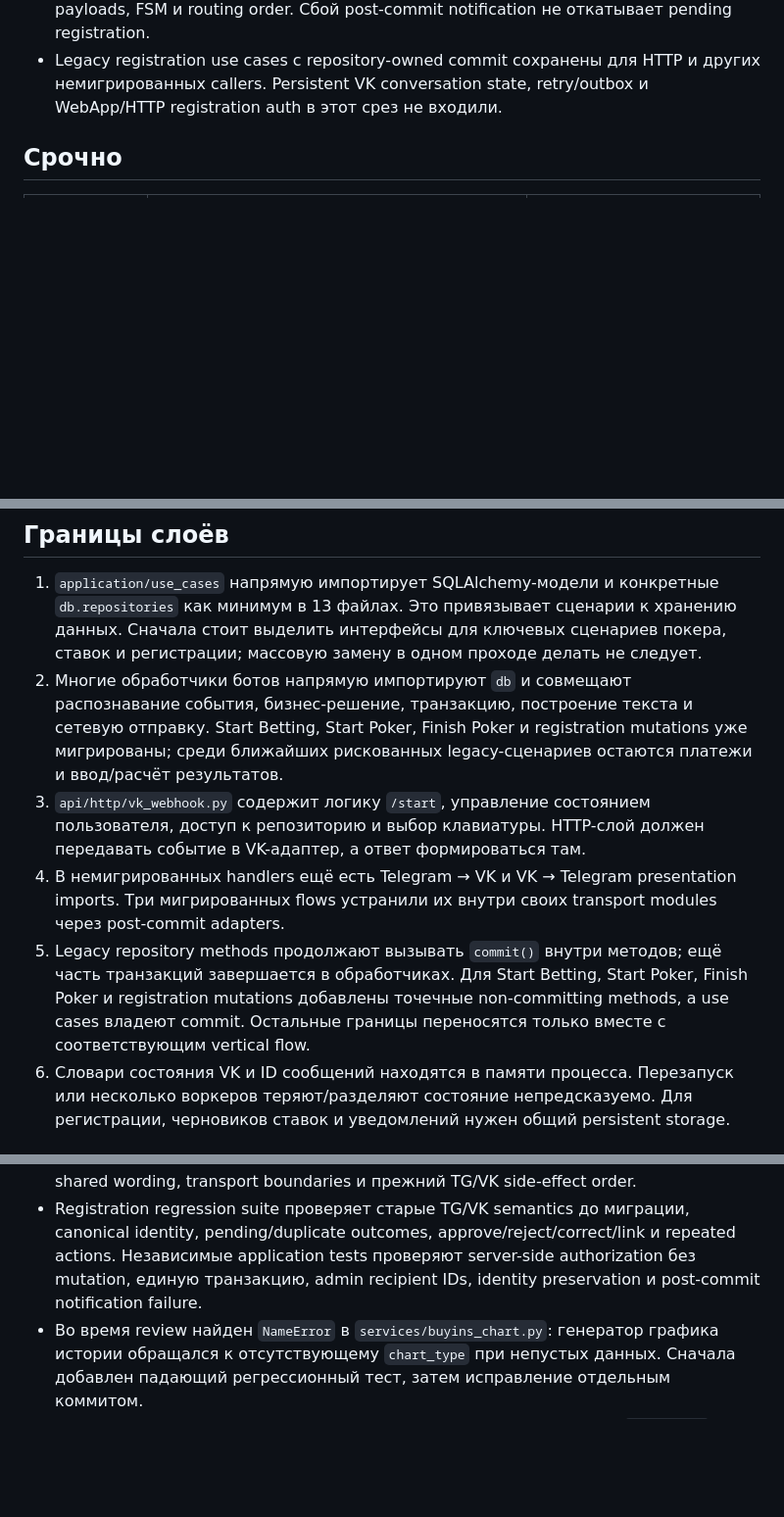
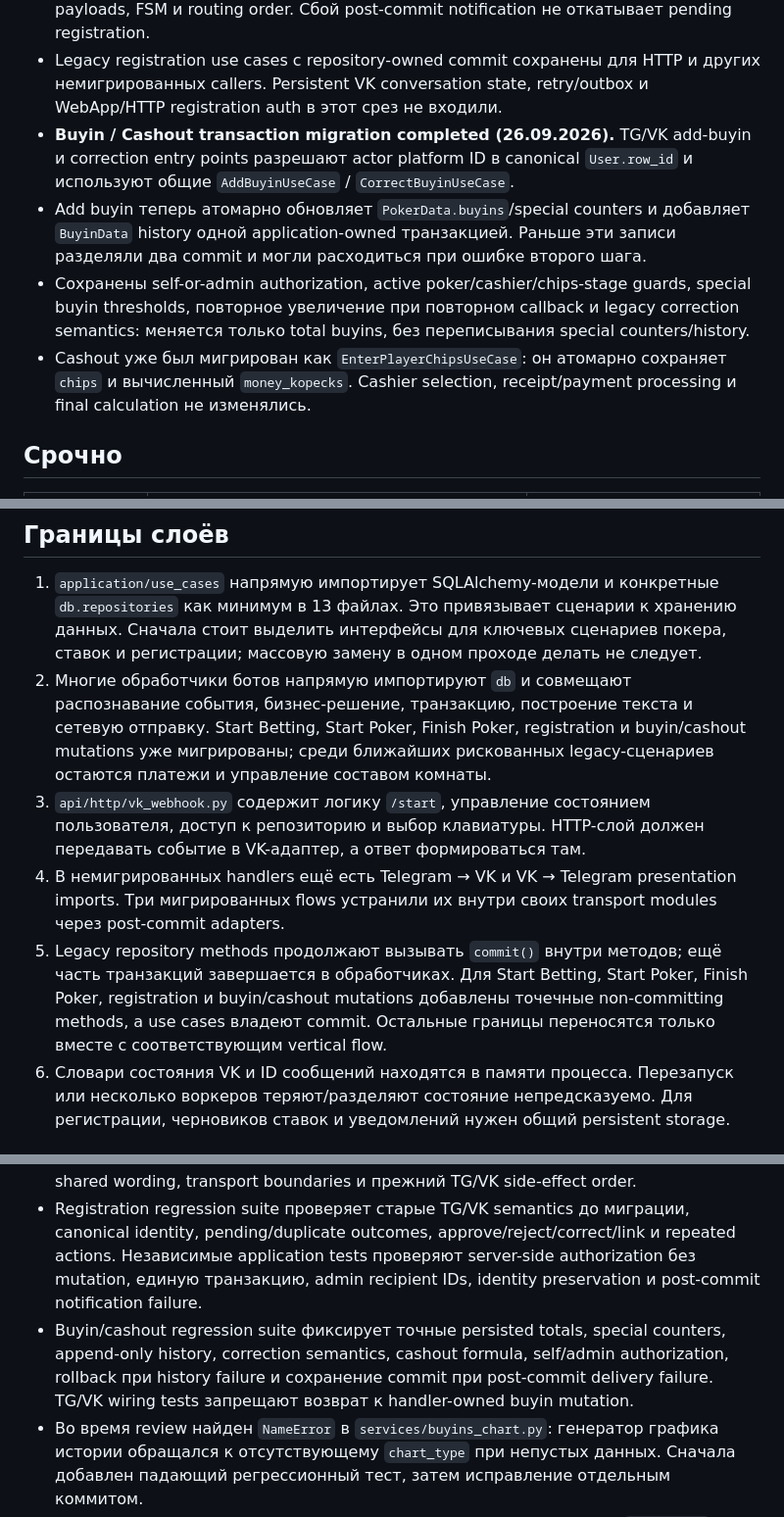
Before and after one commit to dmitrybochenkov/poker-app, a Markdown page: backend/BOT_AUDIT.md, 3 parts joined by grey strips. Shown at 98% size. GitHub-like rendering; blank space fills up the shorter version.

Commit message:
docs: record buyin cashout migration

```diff
--- a/backend/BOT_AUDIT.md
+++ b/backend/BOT_AUDIT.md
@@ -25,6 +25,10 @@
 - Каждый мигрированный registration use case владеет одной транзакцией. Точечные repository methods выполняют `flush()` без внутреннего commit; внешние TG/VK уведомления начинаются только после закрытия transaction context.
 - Сохранены legacy semantics повторного approve/reject/correct, platform identity conflicts, canonical row при link, admin recipients, тексты, клавиатуры, callback payloads, FSM и routing order. Сбой post-commit notification не откатывает pending registration.
 - Legacy registration use cases с repository-owned commit сохранены для HTTP и других немигрированных callers. Persistent VK conversation state, retry/outbox и WebApp/HTTP registration auth в этот срез не входили.
+- **Buyin / Cashout transaction migration completed (26.09.2026).** TG/VK add-buyin и correction entry points разрешают actor platform ID в canonical `User.row_id` и используют общие `AddBuyinUseCase` / `CorrectBuyinUseCase`.
+- Add buyin теперь атомарно обновляет `PokerData.buyins`/special counters и добавляет `BuyinData` history одной application-owned транзакцией. Раньше эти записи разделяли два commit и могли расходиться при ошибке второго шага.
+- Сохранены self-or-admin authorization, active poker/cashier/chips-stage guards, special buyin thresholds, повторное увеличение при повторном callback и legacy correction semantics: меняется только total buyins, без переписывания special counters/history.
+- Cashout уже был мигрирован как `EnterPlayerChipsUseCase`: он атомарно сохраняет `chips` и вычисленный `money_kopecks`. Cashier selection, receipt/payment processing и final calculation не изменялись.
 
 ## Срочно
 
@@ -41,10 +45,10 @@
 ## Границы слоёв
 
 1. `application/use_cases` напрямую импортирует SQLAlchemy-модели и конкретные `db.repositories` как минимум в 13 файлах. Это привязывает сценарии к хранению данных. Сначала стоит выделить интерфейсы для ключевых сценариев покера, ставок и регистрации; массовую замену в одном проходе делать не следует.
-2. Многие обработчики ботов напрямую импортируют `db` и совмещают распознавание события, бизнес-решение, транзакцию, построение текста и сетевую отправку. Start Betting, Start Poker, Finish Poker и registration mutations уже мигрированы; среди ближайших рискованных legacy-сценариев остаются платежи и ввод/расчёт результатов.
+2. Многие обработчики ботов напрямую импортируют `db` и совмещают распознавание события, бизнес-решение, транзакцию, построение текста и сетевую отправку. Start Betting, Start Poker, Finish Poker, registration и buyin/cashout mutations уже мигрированы; среди ближайших рискованных legacy-сценариев остаются платежи и управление составом комнаты.
 3. `api/http/vk_webhook.py` содержит логику `/start`, управление состоянием пользователя, доступ к репозиторию и выбор клавиатуры. HTTP-слой должен передавать событие в VK-адаптер, а ответ формироваться там.
 4. В немигрированных handlers ещё есть Telegram → VK и VK → Telegram presentation imports. Три мигрированных flows устранили их внутри своих transport modules через post-commit adapters.
-5. Legacy repository methods продолжают вызывать `commit()` внутри методов; ещё часть транзакций завершается в обработчиках. Для Start Betting, Start Poker, Finish Poker и registration mutations добавлены точечные non-committing methods, а use cases владеют commit. Остальные границы переносятся только вместе с соответствующим vertical flow.
+5. Legacy repository methods продолжают вызывать `commit()` внутри методов; ещё часть транзакций завершается в обработчиках. Для Start Betting, Start Poker, Finish Poker, registration и buyin/cashout mutations добавлены точечные non-committing methods, а use cases владеют commit. Остальные границы переносятся только вместе с соответствующим vertical flow.
 6. Словари состояния VK и ID сообщений находятся в памяти процесса. Перезапуск или несколько воркеров теряют/разделяют состояние непредсказуемо. Для регистрации, черновиков ставок и уведомлений нужен общий persistent storage.
 
 ## Нейминг и сопровождение
@@ -63,6 +67,7 @@
 - Start Poker regression suite проверяет authorization, invalid params без mutation, один commit для игры и инициатора, canonical approved recipients, повторный и concurrent start, post-commit ordering, best-effort dual-platform delivery, сохранение committed state при сбое notifier и отсутствие cross-presentation imports. Отдельный VK regression test защищает прежний post-save `approved_users` failure path.
 - Finish Poker regression suite проверяет authorization, точные state flags, неизменность PokerData, атомарную очистку deny-list, rollback при cleanup failure, repeated/concurrent transition, player recipient filters, post-commit ordering/failures, shared wording, transport boundaries и прежний TG/VK side-effect order.
 - Registration regression suite проверяет старые TG/VK semantics до миграции, canonical identity, pending/duplicate outcomes, approve/reject/correct/link и repeated actions. Независимые application tests проверяют server-side authorization без mutation, единую транзакцию, admin recipient IDs, identity preservation и post-commit notification failure.
+- Buyin/cashout regression suite фиксирует точные persisted totals, special counters, append-only history, correction semantics, cashout formula, self/admin authorization, rollback при history failure и сохранение commit при post-commit delivery failure. TG/VK wiring tests запрещают возврат к handler-owned buyin mutation.
 - Во время review найден `NameError` в `services/buyins_chart.py`: генератор графика истории обращался к отсутствующему `chart_type` при непустых данных. Сначала добавлен падающий регрессионный тест, затем исправление отдельным коммитом.
 - Финальный прогон после миграции Finish Poker: 62 теста проходят, `compileall` проходит, `from app.main import app` отвечает `OK`, полный `ruff F821` проходит. Полный Ruff всё ещё сообщает 485 оставшихся замечаний: 425 `E501`, 56 `I001`, 2 `F841`, 2 `F401`. Их массовое исправление в эту задачу не входило.
 - Токен VK отвечает на read-only запрос API. Адреса callback-сервера, секрет и статус событий проверены без вывода секретов. Текущий адрес приложения принял POST подтверждения. Отправка пользователям и изменение настройки VK в ходе аудита не выполнялись.
```
